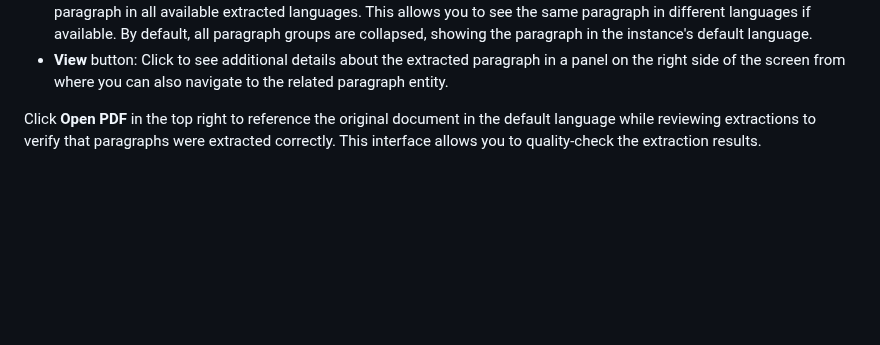
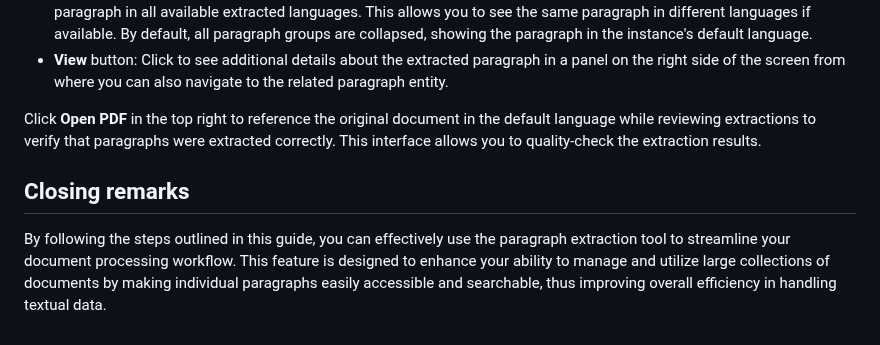
Before and after one commit to huridocs/uwazi-documentation, a Markdown page: admin-docs/paragraph-extraction.md, the part around the change. Drawn GitHub-style; blank space fills up the shorter version.

Commit message:
docs: Add closing remarks section

```diff
--- a/admin-docs/paragraph-extraction.md
+++ b/admin-docs/paragraph-extraction.md
@@ -102,3 +102,7 @@ When you click the **View** button next to a processed entity, you'll see a deta
 - **View** button: Click to see additional details about the extracted paragraph in a panel on the right side of the screen from where you can also navigate to the related paragraph entity.
 
 Click **Open PDF** in the top right to reference the original document in the default language while reviewing extractions to verify that paragraphs were extracted correctly. This interface allows you to quality-check the extraction results.
+
+## Closing remarks
+
+By following the steps outlined in this guide, you can effectively use the paragraph extraction tool to streamline your document processing workflow. This feature is designed to enhance your ability to manage and utilize large collections of documents by making individual paragraphs easily accessible and searchable, thus improving overall efficiency in handling textual data.
```
